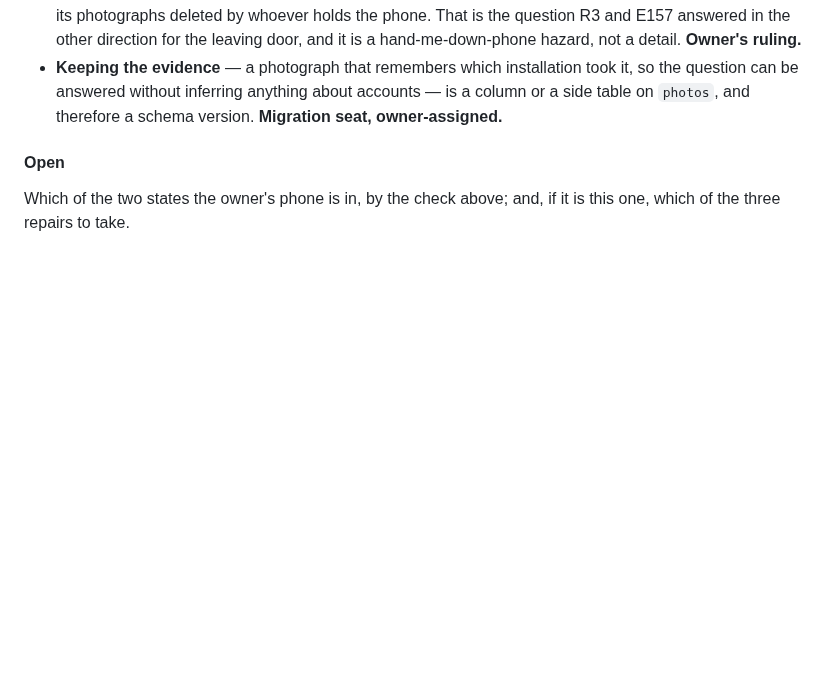
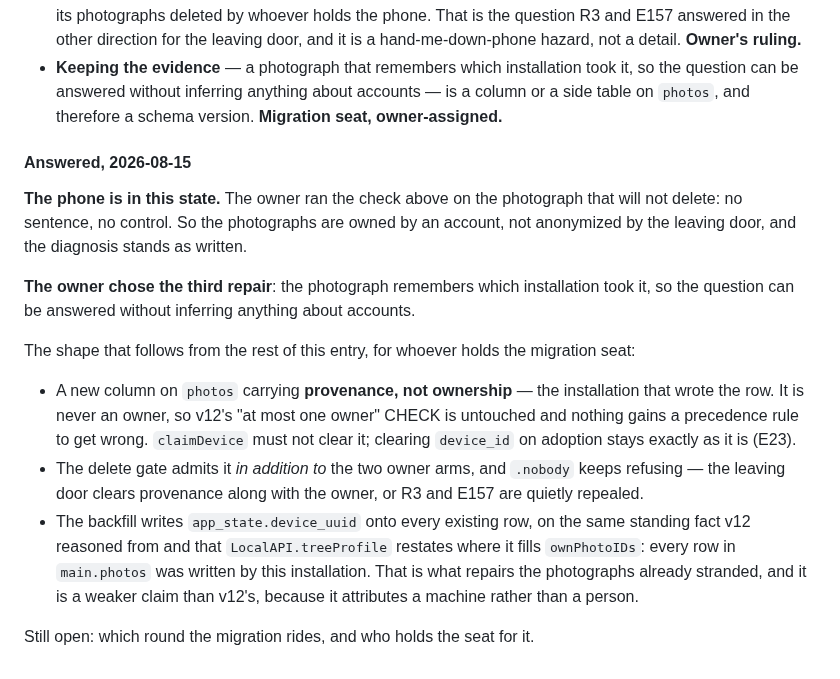
Before and after one commit to PlatosTwin/cypress, a Markdown page: docs/errata-pending/photo-delete-account-stranding.md, the part around the change. Rendered like a GitHub page; blank space fills up the shorter version.

Commit message:
docs: the owner confirmed the state and chose the provenance repair
The check came back "no sentence, no control", which is the account-owned
state and not the leaving door's. The owner picked the third repair, so
the entry now carries the shape it implies: provenance rather than a
second owner, never cleared by claimDevice, cleared by the leaving door,
backfilled from app_state.device_uuid on the standing fact that every row
in main.photos was written by this installation.

Still open, and deliberately not started here: which round the migration
rides and who holds the seat.

Co-Authored-By: Claude Opus 5 <noreply@anthropic.com>

```diff
--- a/docs/errata-pending/photo-delete-account-stranding.md
+++ b/docs/errata-pending/photo-delete-account-stranding.md
@@ -127,7 +127,27 @@ Open the photograph that will not delete.
   can be answered without inferring anything about accounts — is a column or a side table on
   `photos`, and therefore a schema version. **Migration seat, owner-assigned.**
 
-#### Open
+#### Answered, 2026-08-15
 
-Which of the two states the owner's phone is in, by the check above; and, if it is this one, which
-of the three repairs to take.
+**The phone is in this state.** The owner ran the check above on the photograph that will not
+delete: no sentence, no control. So the photographs are owned by an account, not anonymized by the
+leaving door, and the diagnosis stands as written.
+
+**The owner chose the third repair**: the photograph remembers which installation took it, so the
+question can be answered without inferring anything about accounts.
+
+The shape that follows from the rest of this entry, for whoever holds the migration seat:
+
+- A new column on `photos` carrying **provenance, not ownership** — the installation that wrote the
+  row. It is never an owner, so v12's "at most one owner" CHECK is untouched and nothing gains a
+  precedence rule to get wrong. `claimDevice` must not clear it; clearing `device_id` on adoption
+  stays exactly as it is (E23).
+- The delete gate admits it *in addition to* the two owner arms, and `.nobody` keeps refusing —
+  the leaving door clears provenance along with the owner, or R3 and E157 are quietly repealed.
+- The backfill writes `app_state.device_uuid` onto every existing row, on the same standing fact v12
+  reasoned from and that `LocalAPI.treeProfile` restates where it fills `ownPhotoIDs`: every row in
+  `main.photos` was written by this installation. That is what repairs the photographs already
+  stranded, and it is a weaker claim than v12's, because it attributes a machine rather than a
+  person.
+
+Still open: which round the migration rides, and who holds the seat for it.
```
